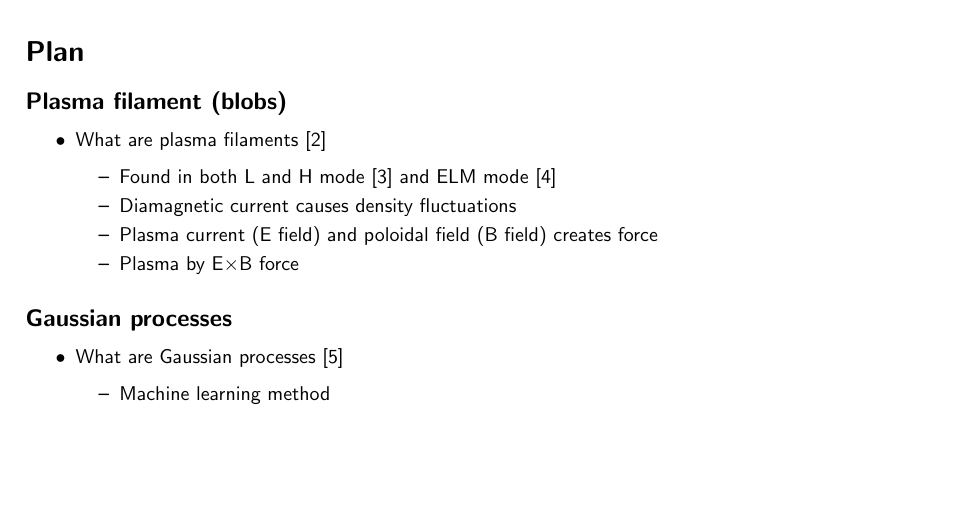
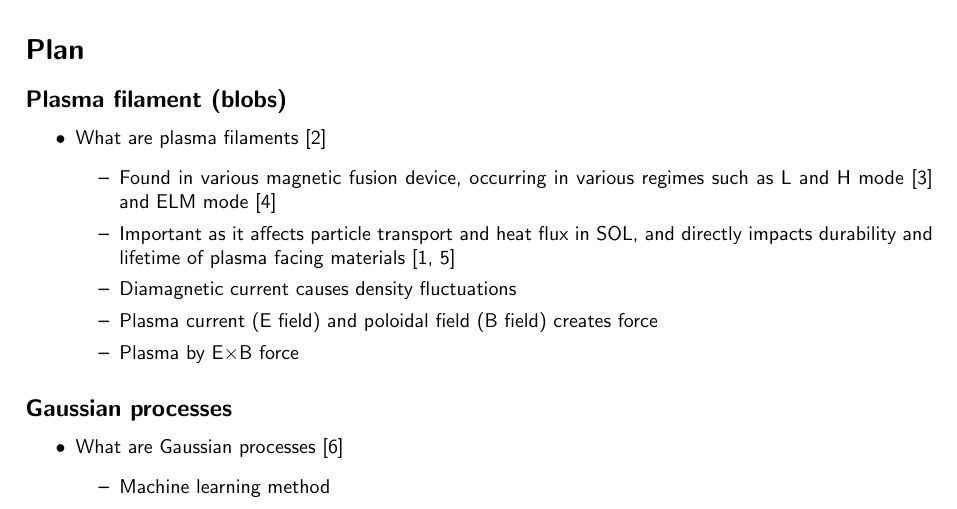
Before and after one commit to wxj512/Dissertation-Project, a LaTeX document (Lit_rev/Lit_rev.tex): part of page 1 of 2, cut so that both start at the same text, the shorter picture padded with empty space. Compiled offline with pdfLaTeX.

Commit message:
Updates from Overleaf

```diff
--- a/Lit_rev/Lit_rev.tex
+++ b/Lit_rev/Lit_rev.tex
@@ -4,7 +4,7 @@
 \usepackage[a4paper, margin=25mm]{geometry} %Setting document size and margin width
 
 \usepackage[utf8]{inputenc}
-\usepackage[url=false, doi=false, isbn=false, style=ieee]{biblatex} %Set bibliography style
+\usepackage[url=false, doi=false, isbn=false, bibstyle=ieee, citestyle=numeric-comp]{biblatex} %Set bibliography style
 \addbibresource{Lit_rev.bib} %Imports .bib file
 
 \usepackage{graphicx} %Required for graphics and figures
@@ -34,11 +34,11 @@
 \begin{itemize}
     \item What are plasma filaments \cite{omotani_effects_2015}
     \begin{itemize}
-        \item Found in both L and H mode \cite{boedo_transport_2003} and ELM mode \cite{ben_ayed_inter-elm_2009}
+        \item Found in various magnetic fusion device, occurring in various regimes such as L and H mode \cite{boedo_transport_2003} and ELM mode \cite{ben_ayed_inter-elm_2009}
+        \item Important as it affects particle transport and heat flux in SOL, and directly impacts durability and lifetime of plasma facing materials \cite{carralero_experimental_2015, krasheninnikov_recent_2008}
         \item Diamagnetic current causes density fluctuations
         \item Plasma current (E field) and poloidal field (B field) creates force
         \item Plasma by E$\times$B force
-
     \end{itemize}
 \end{itemize}
 
```
